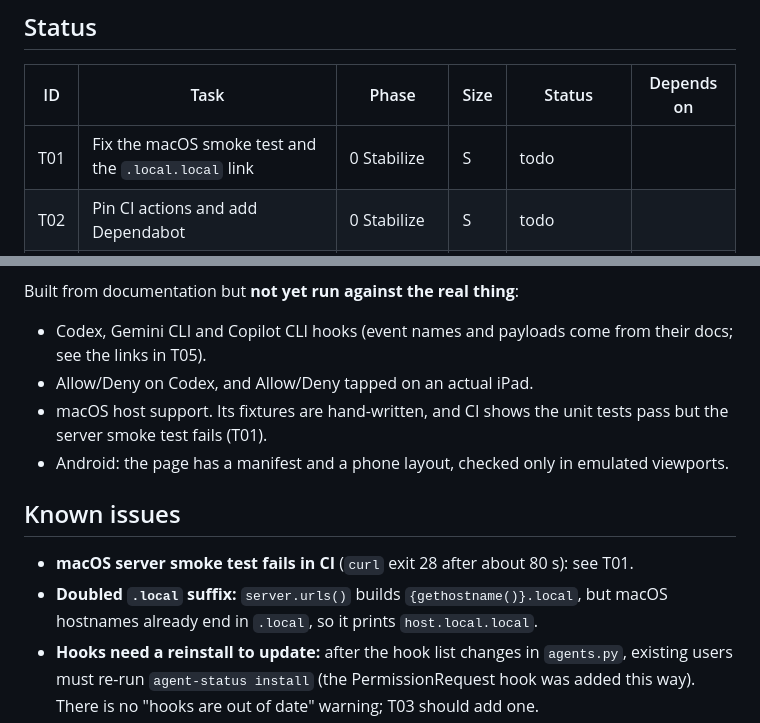
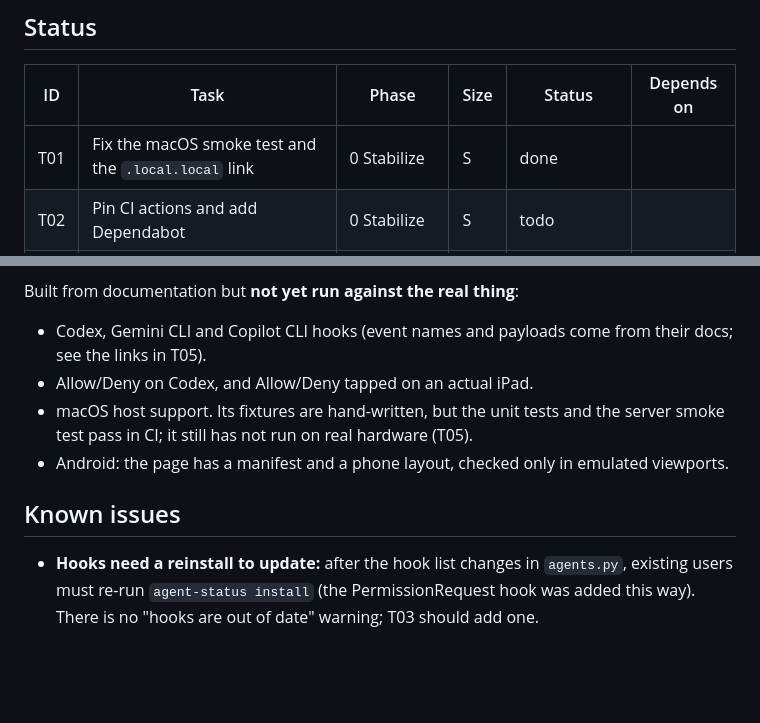
Before and after one commit to prateekjaindev/agent-status, a Markdown page: docs/PLAN.md, 2 parts joined by grey strips. Rendered like a GitHub page; blank space fills up the shorter version.

Commit message:
Mark T01 done
The macOS smoke test is green in CI now that the server binds without the
getfqdn() lookup, and urls() no longer doubles the .local suffix. Drop both
known issues; macOS support still needs real hardware for T05.

```diff
--- a/docs/PLAN.md
+++ b/docs/PLAN.md
@@ -14,7 +14,7 @@ Repo conventions and invariants live in [`AGENTS.md`](../AGENTS.md); they apply
 
 | ID | Task | Phase | Size | Status | Depends on |
 |---|---|---|---|---|---|
-| T01 | Fix the macOS smoke test and the `.local.local` link | 0 Stabilize | S | todo | |
+| T01 | Fix the macOS smoke test and the `.local.local` link | 0 Stabilize | S | done | |
 | T02 | Pin CI actions and add Dependabot | 0 Stabilize | S | todo | |
 | T03 | Hook test harness: subprocess runs, timing, garbage input | 0 Stabilize | M | todo | |
 | T04 | Clean up stale state files | 0 Stabilize | S | todo | |
@@ -54,13 +54,11 @@ Built from documentation but **not yet run against the real thing**:
 
 - Codex, Gemini CLI and Copilot CLI hooks (event names and payloads come from their docs; see the links in T05).
 - Allow/Deny on Codex, and Allow/Deny tapped on an actual iPad.
-- macOS host support. Its fixtures are hand-written, and CI shows the unit tests pass but the server smoke test fails (T01).
+- macOS host support. Its fixtures are hand-written, but the unit tests and the server smoke test pass in CI; it still has not run on real hardware (T05).
 - Android: the page has a manifest and a phone layout, checked only in emulated viewports.
 
 ## Known issues
 
-- **macOS server smoke test fails in CI** (`curl` exit 28 after about 80 s): see T01.
-- **Doubled `.local` suffix:** `server.urls()` builds `{gethostname()}.local`, but macOS hostnames already end in `.local`, so it prints `host.local.local`.
 - **Hooks need a reinstall to update:** after the hook list changes in `agents.py`, existing users must re-run `agent-status install` (the PermissionRequest hook was added this way). There is no "hooks are out of date" warning; T03 should add one.
 - **Process-name collisions:** process-only agents with generic command names (`pi`, `amp`, `grok`) can match unrelated programs.
 - **No history without Omarchy:** the 7-day chart and plan limits other than Codex come only from Omarchy's files, so the panel is empty on other distros until T11.
```
